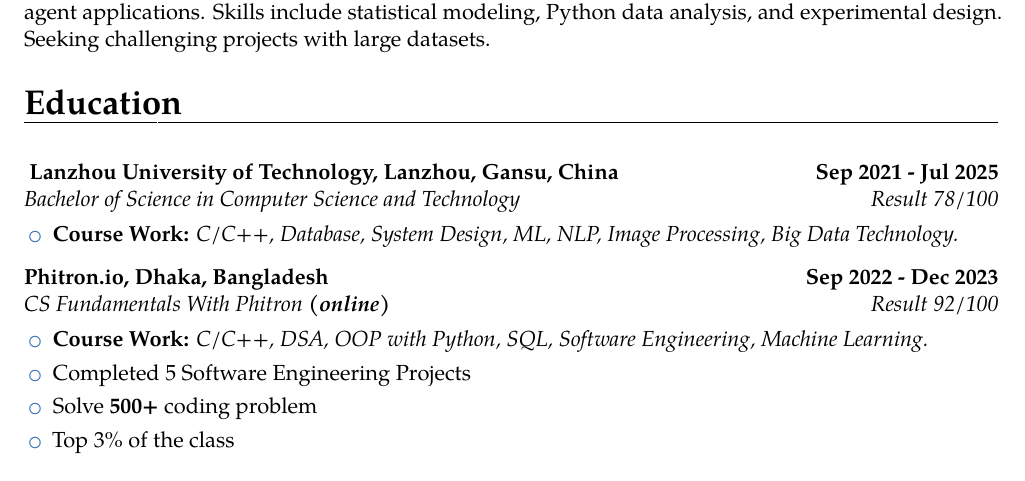
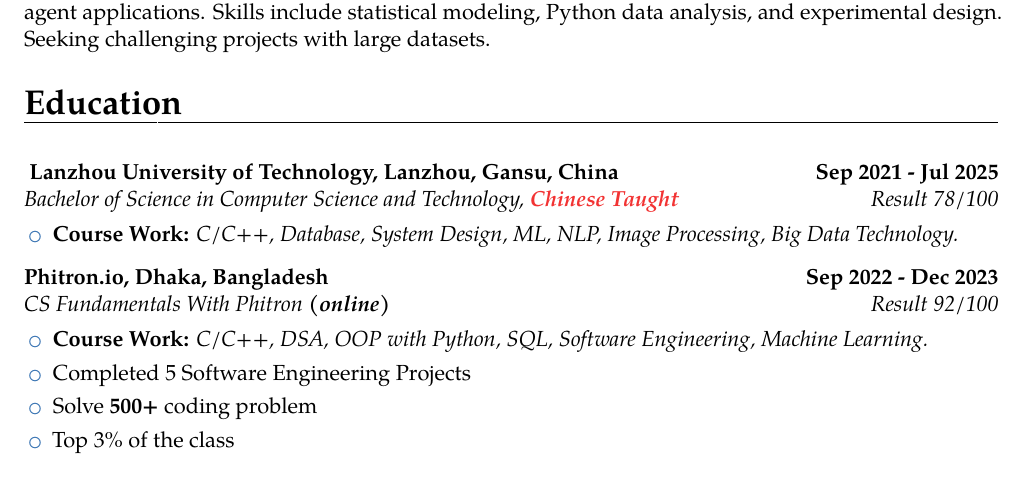
Before and after one commit to nagiurDev/resume_cv, a LaTeX CV (academic-cv/Rahaman_Nagiur_CV.tex, which reads academic-cv/sections/education.tex): part of page 1 of 3, cut so that both start at the same text. Compiled offline with pdfLaTeX.

Commit message:
03. Academic: Updated.

```diff
--- a/academic-cv/sections/education.tex
+++ b/academic-cv/sections/education.tex
@@ -4,7 +4,7 @@
 \begin{itemize}[leftmargin=0.0in]
     \setlength\itemsep{.2em}
 
-    \cventry{Result 78/100}{Bachelor of Science in Computer Science and Technology}{ Lanzhou University of Technology, Lanzhou, Gansu, China}{Sep 2021 - Jul 2025}{}{ \setlength{\itemindent}{.2in} \setlength\itemsep{.3em}
+    \cventry{Result 78/100}{Bachelor of Science in Computer Science and Technology,  \textbf{\textcolor{red}{Chinese Taught}  }}{ Lanzhou University of Technology, Lanzhou, Gansu, China}{Sep 2021 - Jul 2025}{}{ \setlength{\itemindent}{.2in} \setlength\itemsep{.3em}
     \vspace{3pt}
     \item \textbf{Course Work: }{\textit{C/C++, Database, System Design, ML, NLP, Image Processing, Big Data Technology.}}
     }
```
Also changed, not shown: academic-cv-zh/sections/education.tex (+1 -1 lines), academic-cv-zh/Rahaman_Nagiur_CV_ZH.pdf, academic-cv/Rahaman_Nagiur_CV.pdf, 2 other files.
